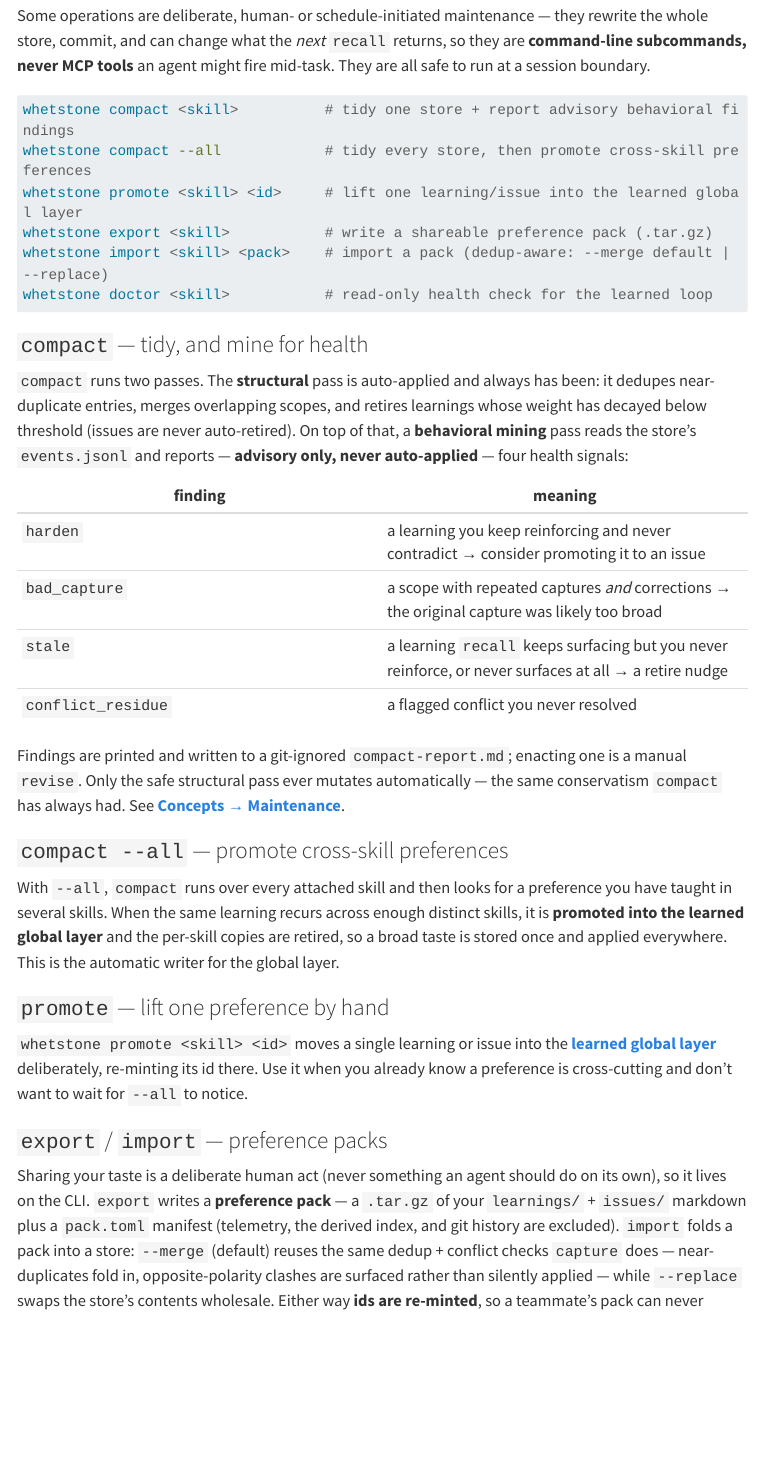
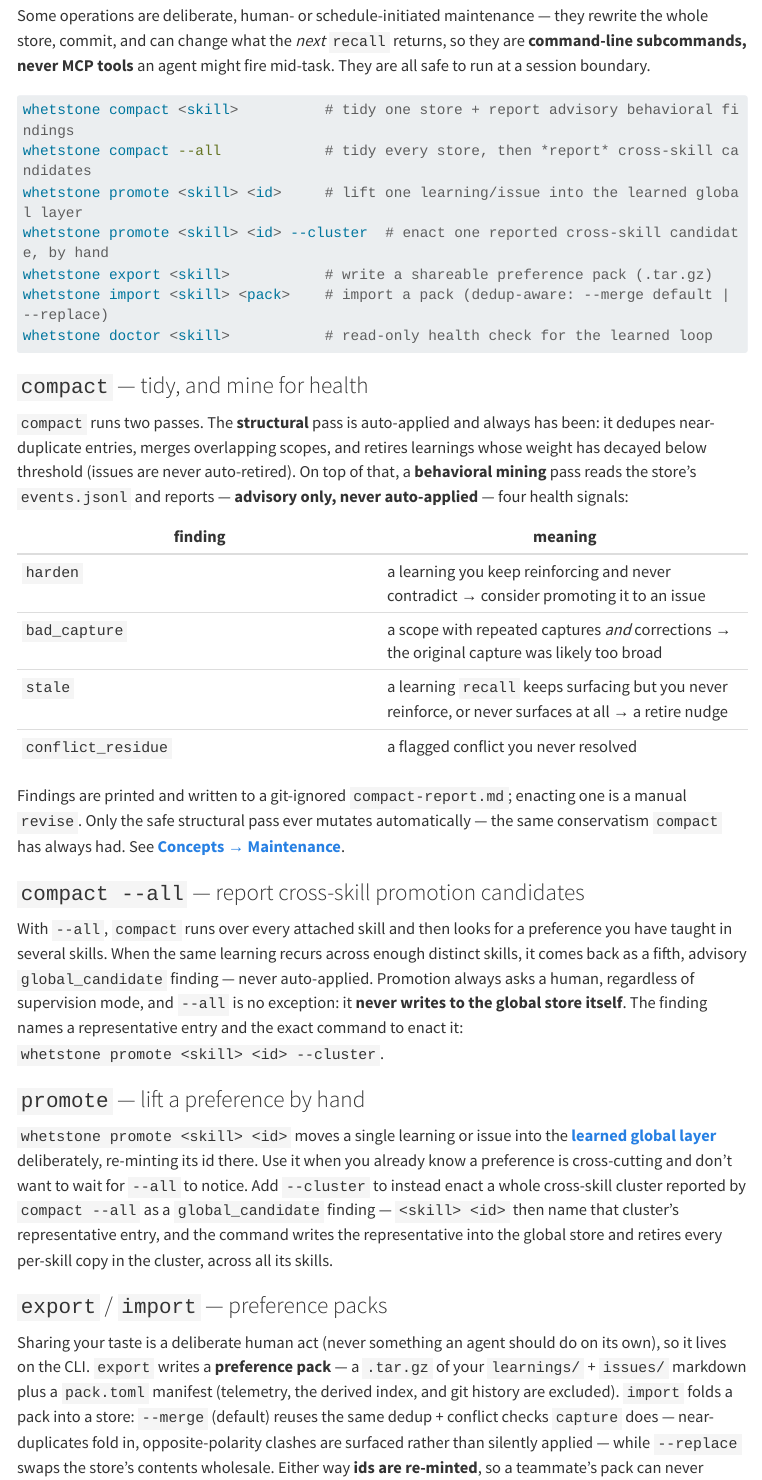
Before and after one commit to HrudithL/whetstone, a Quarto document (docs/tools.qmd): the page in a window 1100 px wide, from 2690 px down. Rendered offline with R 4.5, knitr and Pandoc in place of Quarto, with nearby package versions; folded parts are opened; menus at the side of the page are left out; long lines of code are wrapped.

Commit message:
docs: compact --all no longer auto-promotes cross-skill preferences (M7a)
Update README.md, docs/concepts.qmd, docs/install.qmd, and docs/tools.qmd:
compact --all now only detects and reports cross-skill preference clusters
as advisory global_candidate findings; a human enacts one by hand with
whetstone promote <skill> <id> --cluster. LEARNING_SKILLS_DESIGN.md was
checked and needs no change - it predates the global layer/M5e entirely.

````diff
--- a/docs/concepts.qmd
+++ b/docs/concepts.qmd
@@ -72,6 +69,12 @@ enough distinct skills (retiring the per-skill copies). Whetstone **cannot** wri
-(CLAUDE.md, Cursor rules, …) — it is host-agnostic — so this learned, weighted, relevance-retrieved
-layer is its honest home for cross-skill taste. It coexists with authored host memory rather than
-replacing it.
+Preferences reach the global layer only by an explicit, human-enacted step — promotion always asks,
+regardless of supervision mode: `whetstone promote <skill> <id>` lifts one entry by hand, and
+`whetstone promote <skill> <id> --cluster` enacts a whole cross-skill cluster. `whetstone compact
+--all` never writes to the global store itself; it only *detects* preferences that recur across
+enough distinct skills and reports each as an advisory candidate (naming the exact `--cluster`
+command to run), leaving the per-skill copies untouched until a human enacts it. Whetstone **cannot**
+write your host's memory (CLAUDE.md, Cursor rules, …) — it is host-agnostic — so this learned,
+weighted, relevance-retrieved layer is its honest home for cross-skill taste. It coexists with
+authored host memory rather than replacing it.
 
 ## Maintenance: compaction & behavioral mining {#maintenance}
 
--- a/docs/tools.qmd
+++ b/docs/tools.qmd
@@ -117,8 +117,9 @@ boundary.
 
 ```sh
 whetstone compact <skill>          # tidy one store + report advisory behavioral findings
-whetstone compact --all            # tidy every store, then promote cross-skill preferences
+whetstone compact --all            # tidy every store, then *report* cross-skill candidates
 whetstone promote <skill> <id>     # lift one learning/issue into the learned global layer
+whetstone promote <skill> <id> --cluster  # enact one reported cross-skill candidate, by hand
 whetstone export <skill>           # write a shareable preference pack (.tar.gz)
 whetstone import <skill> <pack>    # import a pack (dedup-aware: --merge default | --replace)
 whetstone doctor <skill>           # read-only health check for the learned loop
@@ -142,18 +143,24 @@ Findings are printed and written to a git-ignored `compact-report.md`; enacting
 `revise`. Only the safe structural pass ever mutates automatically — the same conservatism `compact`
 has always had. See **[Concepts → Maintenance](concepts.qmd#maintenance)**.
 
-### `compact --all` — promote cross-skill preferences
+### `compact --all` — report cross-skill promotion candidates
 
 With `--all`, `compact` runs over every attached skill and then looks for a preference you have
-taught in several skills. When the same learning recurs across enough distinct skills, it is
-**promoted into the learned global layer** and the per-skill copies are retired, so a broad taste is
-stored once and applied everywhere. This is the automatic writer for the global layer.
+taught in several skills. When the same learning recurs across enough distinct skills, it comes back
+as a fifth, advisory `global_candidate` finding — never auto-applied. Promotion always asks a human,
+regardless of supervision mode, and `--all` is no exception: it **never writes to the global store
+itself**. The finding names a representative entry and the exact command to enact it:
+`whetstone promote <skill> <id> --cluster`.
 
-### `promote` — lift one preference by hand
+### `promote` — lift a preference by hand
 
 `whetstone promote <skill> <id>` moves a single learning or issue into the
 **[learned global layer](concepts.qmd#global-layer)** deliberately, re-minting its id there. Use it
 when you already know a preference is cross-cutting and don't want to wait for `--all` to notice.
+Add `--cluster` to instead enact a whole cross-skill cluster reported by `compact --all` as a
+`global_candidate` finding — `<skill> <id>` then name that cluster's representative entry, and the
+command writes the representative into the global store and retires every per-skill copy in the
+cluster, across all its skills.
 
 ### `export` / `import` — preference packs
 
````
Also changed, not shown: docs/install.qmd (+2 -1 lines), README.md, docs/concepts.qmd (3 more changed lines).
